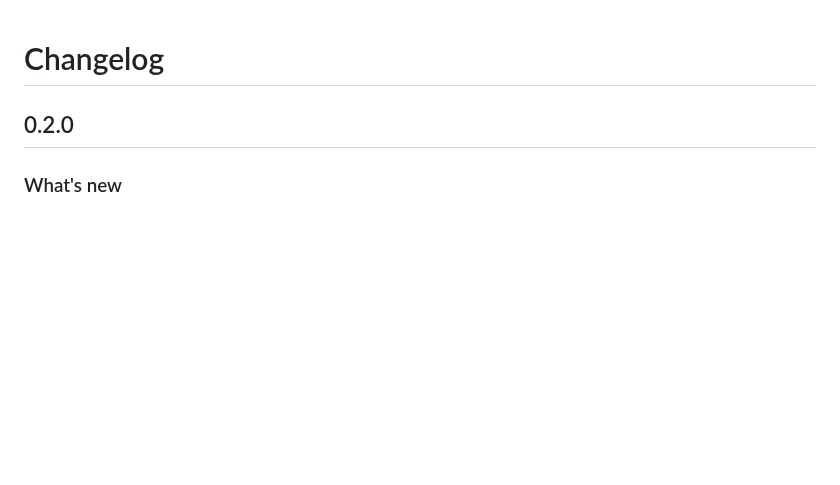
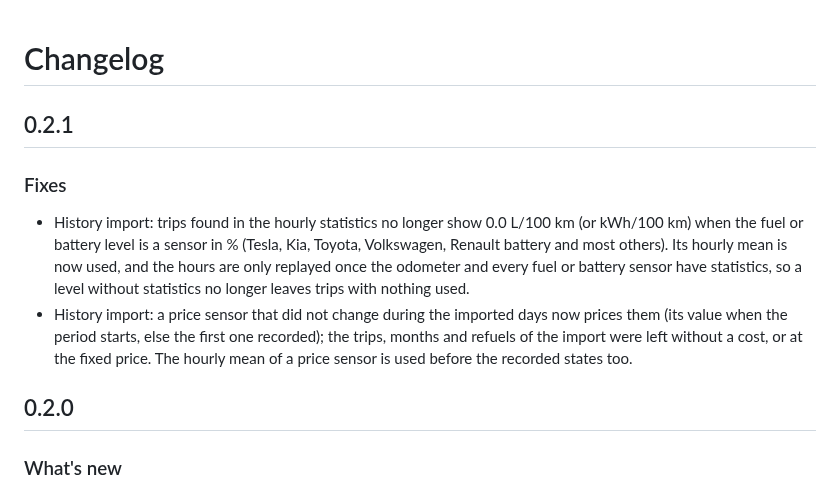
Before and after one commit to juju35/ha-vehicle-consumption, a Markdown page: CHANGELOG.md, the part around the change. GitHub-like rendering; blank space fills up the shorter version.

```diff
--- a/CHANGELOG.md
+++ b/CHANGELOG.md
@@ -1,4 +1,10 @@
 # Changelog
+
+## 0.2.1
+
+### Fixes
+- History import: trips found in the hourly statistics no longer show 0.0 L/100 km (or kWh/100 km) when the fuel or battery level is a sensor in % (Tesla, Kia, Toyota, Volkswagen, Renault battery and most others). Its hourly mean is now used, and the hours are only replayed once the odometer and every fuel or battery sensor have statistics, so a level without statistics no longer leaves trips with nothing used.
+- History import: a price sensor that did not change during the imported days now prices them (its value when the period starts, else the first one recorded); the trips, months and refuels of the import were left without a cost, or at the fixed price. The hourly mean of a price sensor is used before the recorded states too.
 
 ## 0.2.0
 
```
Also changed, not shown: README.md (+2 -2 lines), screenshots/chart-dark.gif, screenshots/chart.gif, screenshots/driving-dark.gif, screenshots/driving.gif, screenshots/gauge-dark.gif, screenshots/gauge.gif, 6 other files.
